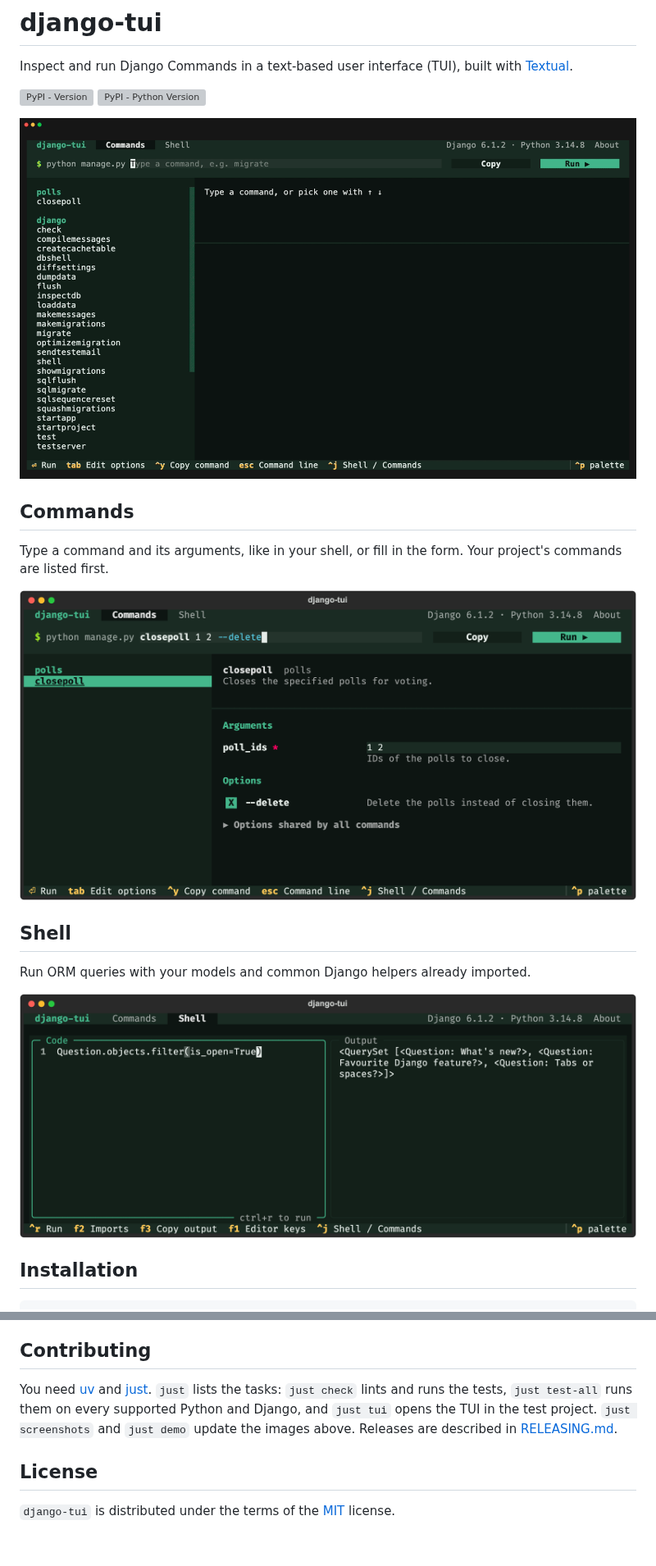
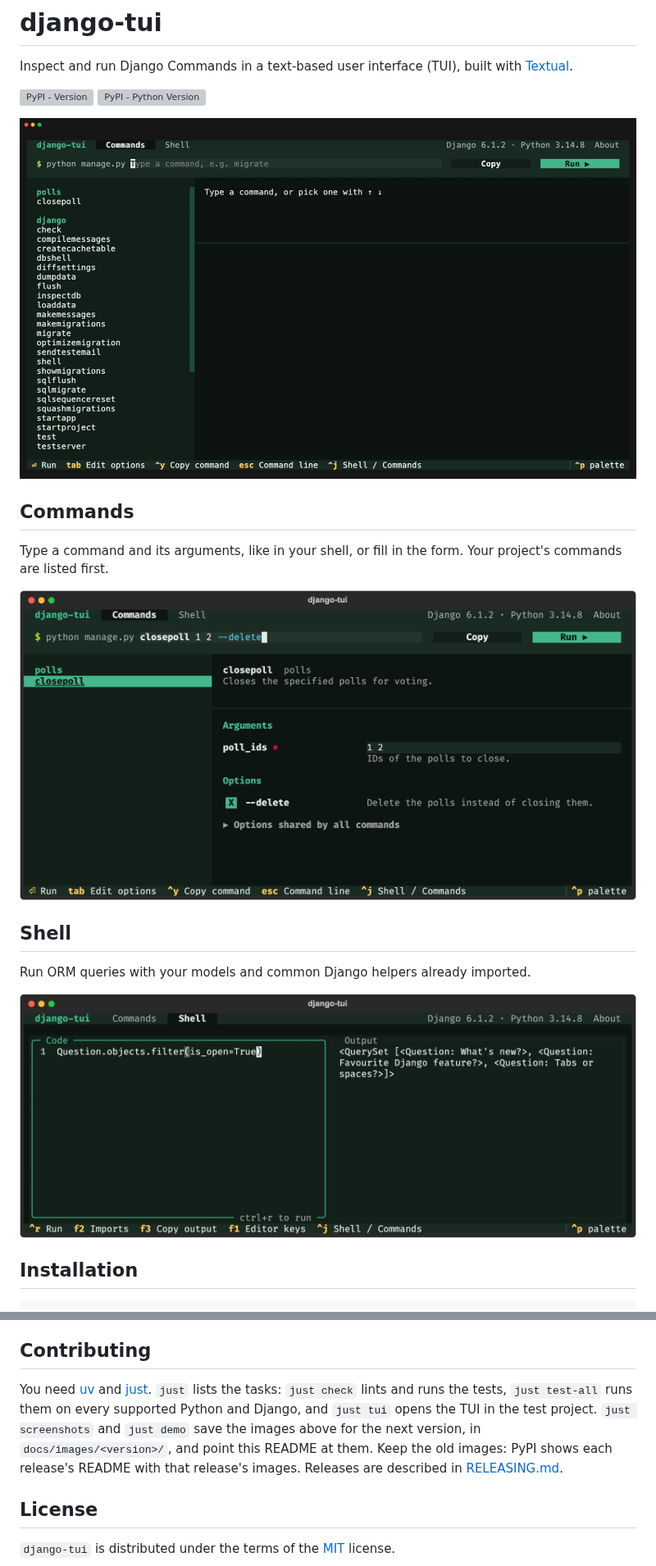
Before and after one commit to anze3db/django-tui, a Markdown page: README.md, 2 parts joined by grey strips. Shown at 82% size. Rendered like a GitHub page; blank space fills up the shorter version; grey boxes are pictures that could not be loaded.

Commit message:
Keep each release's README images in docs/images/<version>
PyPI shows each release's README, so its images must stay where they were. `just screenshots` and `just demo` save new images for the next version and point the README at them.

```diff
--- a/README.md
+++ b/README.md
@@ -5,19 +5,19 @@ Inspect and run Django Commands in a text-based user interface (TUI), built with
 [![PyPI - Version](https://img.shields.io/pypi/v/django-tui.svg)](https://pypi.org/project/django-tui)
 [![PyPI - Python Version](https://img.shields.io/pypi/pyversions/django-tui.svg)](https://pypi.org/project/django-tui)
 
-![A demo of django-tui: filtering commands, filling in a command's options and running it, then querying models in the shell](https://raw.githubusercontent.com/anze3db/django-tui/main/docs/images/demo.gif)
+![A demo of django-tui: filtering commands, filling in a command's options and running it, then querying models in the shell](https://raw.githubusercontent.com/anze3db/django-tui/main/docs/images/26.1/demo.gif)
 
 ## Commands
 
 Type a command and its arguments, like in your shell, or fill in the form. Your project's commands are listed first.
 
-![The command screen with the closepoll command and its options](https://raw.githubusercontent.com/anze3db/django-tui/main/docs/images/commands.png)
+![The command screen with the closepoll command and its options](https://raw.githubusercontent.com/anze3db/django-tui/main/docs/images/26.1/commands.png)
 
 ## Shell
 
 Run ORM queries with your models and common Django helpers already imported.
 
-![The shell with a query and its result](https://raw.githubusercontent.com/anze3db/django-tui/main/docs/images/shell.png)
+![The shell with a query and its result](https://raw.githubusercontent.com/anze3db/django-tui/main/docs/images/26.1/shell.png)
 
 ## Installation
 
@@ -61,7 +61,7 @@ Open the interactive shell directly with `python manage.py tui --shell`. Press `
 
 ## Contributing
 
-You need [uv](https://docs.astral.sh/uv/) and [just](https://just.systems/). `just` lists the tasks: `just check` lints and runs the tests, `just test-all` runs them on every supported Python and Django, and `just tui` opens the TUI in the test project. `just screenshots` and `just demo` update the images above. Releases are described in [RELEASING.md](https://github.com/anze3db/django-tui/blob/main/RELEASING.md).
+You need [uv](https://docs.astral.sh/uv/) and [just](https://just.systems/). `just` lists the tasks: `just check` lints and runs the tests, `just test-all` runs them on every supported Python and Django, and `just tui` opens the TUI in the test project. `just screenshots` and `just demo` save the images above for the next version, in `docs/images/<version>/`, and point this README at them. Keep the old images: PyPI shows each release's README with that release's images. Releases are described in [RELEASING.md](https://github.com/anze3db/django-tui/blob/main/RELEASING.md).
 
 ## License
 
```
Also changed, not shown: docs/images/26.1/commands.png (renamed from docs/images/commands.png), docs/images/26.1/demo.gif (renamed from docs/images/demo.gif), docs/images/26.1/shell.png (renamed from docs/images/shell.png), 3 other files.
